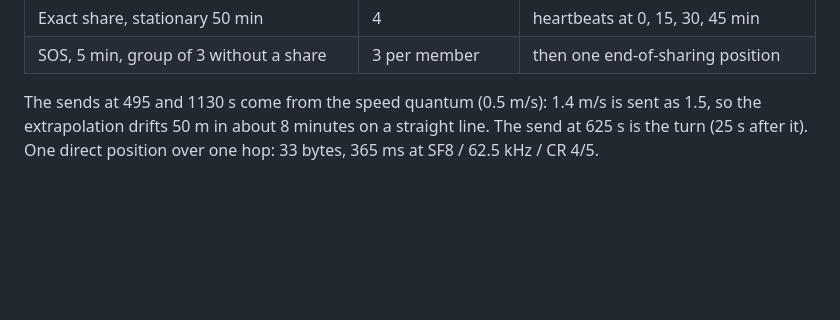
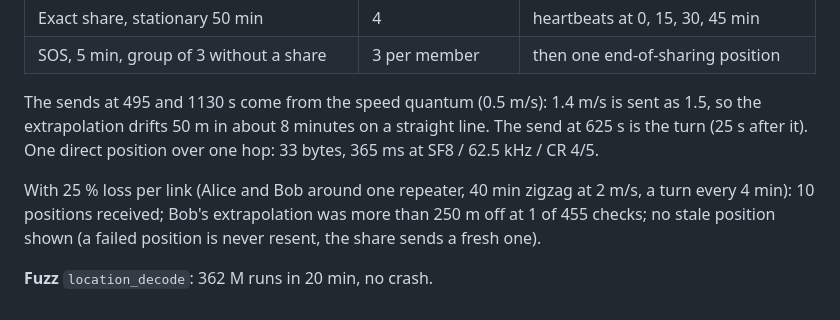
Before and after one commit to tduh42/lichen, a Markdown page: docs/measurements.md, the part around the change. GitHub-like rendering; blank space fills up the shorter version.

```diff
--- a/docs/measurements.md
+++ b/docs/measurements.md
@@ -122,3 +122,7 @@ Two one-hour campaigns per target (`cargo +nightly fuzz run <target> -- -max_tot
 | SOS, 5 min, group of 3 without a share | 3 per member | then one end-of-sharing position |
 
 The sends at 495 and 1130 s come from the speed quantum (0.5 m/s): 1.4 m/s is sent as 1.5, so the extrapolation drifts 50 m in about 8 minutes on a straight line. The send at 625 s is the turn (25 s after it). One direct position over one hop: 33 bytes, 365 ms at SF8 / 62.5 kHz / CR 4/5.
+
+With 25 % loss per link (Alice and Bob around one repeater, 40 min zigzag at 2 m/s, a turn every 4 min): 10 positions received; Bob's extrapolation was more than 250 m off at 1 of 455 checks; no stale position shown (a failed position is never resent, the share sends a fresh one).
+
+**Fuzz** `location_decode`: 362 M runs in 20 min, no crash.
```
Also changed, not shown: docs/screenshots/ios-demo-map-en.png (added), 1 other file.
